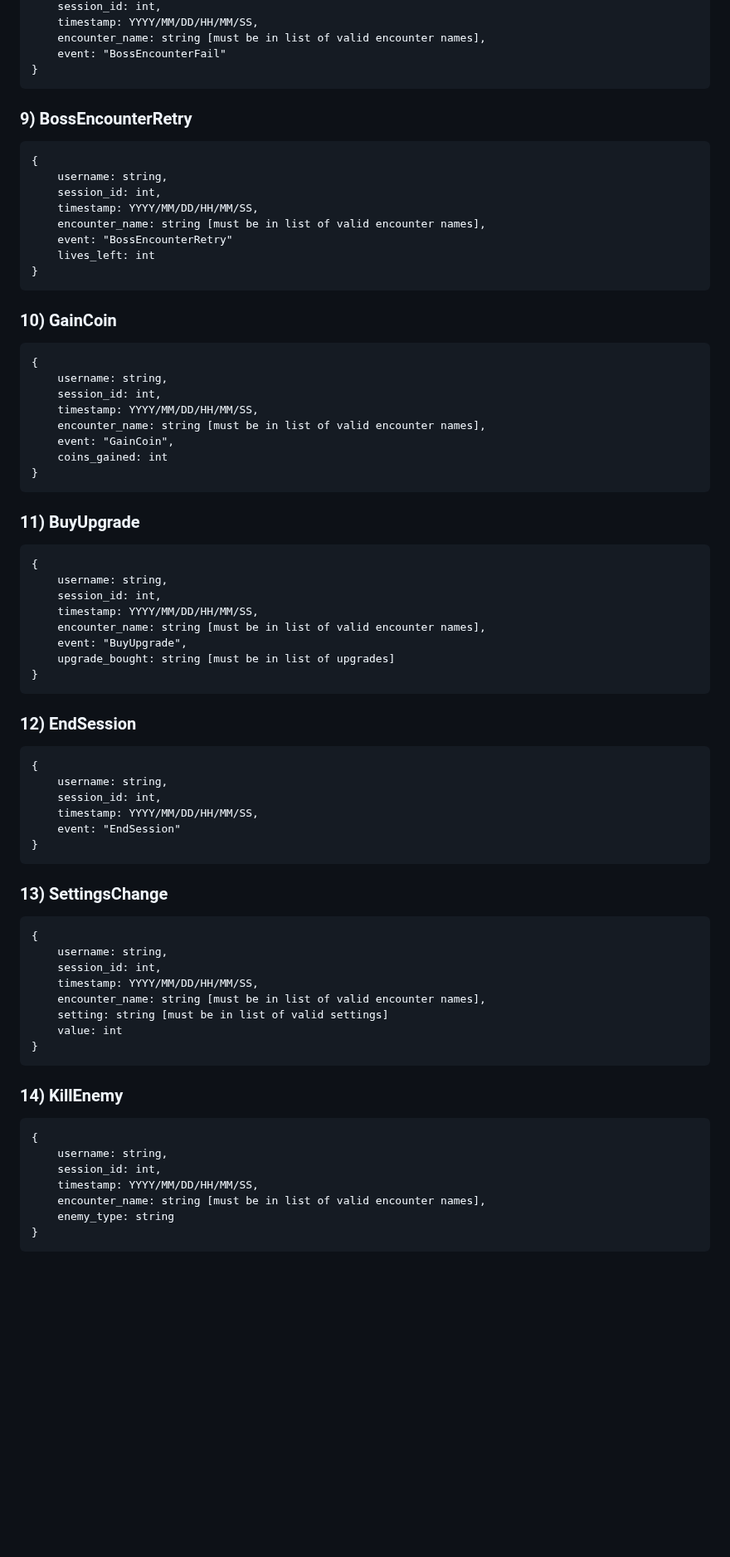
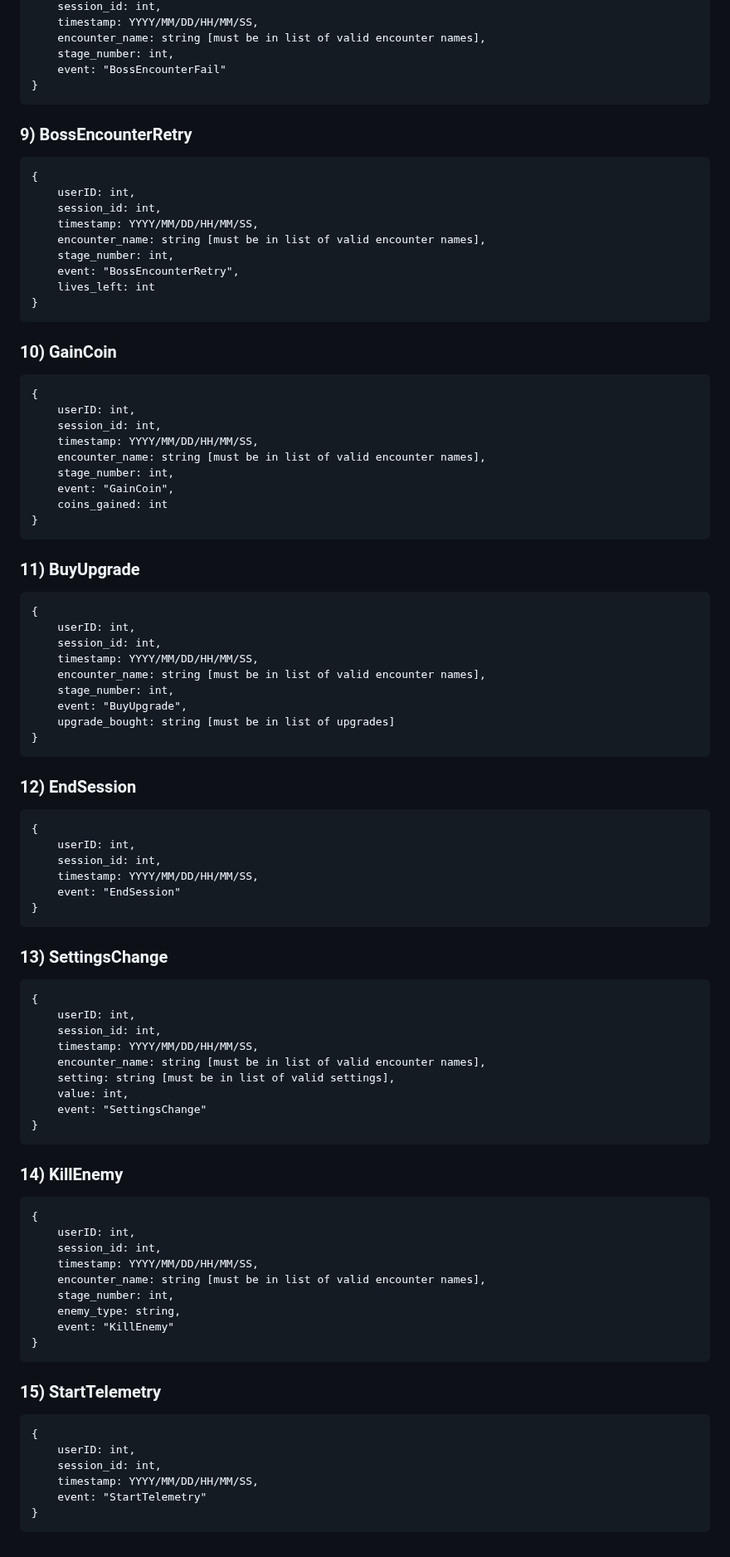
Before and after one commit to AtlasICL/com2020, a Markdown page: tel/schema.md, the part around one of its changes. Shown at 83% size. Rendered like a GitHub page; blank space fills up the shorter version.

Commit message:
added schema changes

````diff
--- a/tel/schema.md
+++ b/tel/schema.md
@@ -138,6 +146,7 @@ To be defined at a later date.
     session_id: int,
     timestamp: YYYY/MM/DD/HH/MM/SS,
     encounter_name: string [must be in list of valid encounter names],
+    stage_number: int,
     event: "BossEncounterFail"
 }
 ```
@@ -145,11 +154,12 @@ To be defined at a later date.
 ### 9) BossEncounterRetry
 ```
 {
-    username: string,
+    userID: int,
     session_id: int,
     timestamp: YYYY/MM/DD/HH/MM/SS,
     encounter_name: string [must be in list of valid encounter names],
-    event: "BossEncounterRetry"
+    stage_number: int,
+    event: "BossEncounterRetry",
     lives_left: int
 }
 ```
@@ -157,10 +167,11 @@ To be defined at a later date.
 ### 10) GainCoin
 ```
 {
-    username: string,
+    userID: int,
     session_id: int,
     timestamp: YYYY/MM/DD/HH/MM/SS,
     encounter_name: string [must be in list of valid encounter names],
+    stage_number: int,
     event: "GainCoin",
     coins_gained: int
 }
@@ -169,10 +180,11 @@ To be defined at a later date.
 ### 11) BuyUpgrade
 ```
 {
-    username: string,
+    userID: int,
     session_id: int,
     timestamp: YYYY/MM/DD/HH/MM/SS,
     encounter_name: string [must be in list of valid encounter names],
+    stage_number: int,
     event: "BuyUpgrade",
     upgrade_bought: string [must be in list of upgrades]
 }
@@ -181,7 +193,7 @@ To be defined at a later date.
 ### 12) EndSession
 ```
 {
-    username: string,
+    userID: int,
     session_id: int,
     timestamp: YYYY/MM/DD/HH/MM/SS,
     event: "EndSession"
@@ -191,22 +203,35 @@ To be defined at a later date.
 ### 13) SettingsChange
 ```
 {
-    username: string,
+    userID: int,
     session_id: int,
     timestamp: YYYY/MM/DD/HH/MM/SS,
     encounter_name: string [must be in list of valid encounter names],
-    setting: string [must be in list of valid settings]
-    value: int
+    setting: string [must be in list of valid settings],
+    value: int,
+    event: "SettingsChange"
 }
 ```
 
 ### 14) KillEnemy
 ```
 {
-    username: string,
+    userID: int,
     session_id: int,
     timestamp: YYYY/MM/DD/HH/MM/SS,
     encounter_name: string [must be in list of valid encounter names],
-    enemy_type: string
+    stage_number: int,
+    enemy_type: string,
+    event: "KillEnemy"
 }
 ```
+
+### 15) StartTelemetry
+```
+{
+    userID: int,
+    session_id: int,
+    timestamp: YYYY/MM/DD/HH/MM/SS,
+    event: "StartTelemetry"
+}
+```
````
Also changed, not shown: other parts of tel/schema.md (+16 -8 lines).
